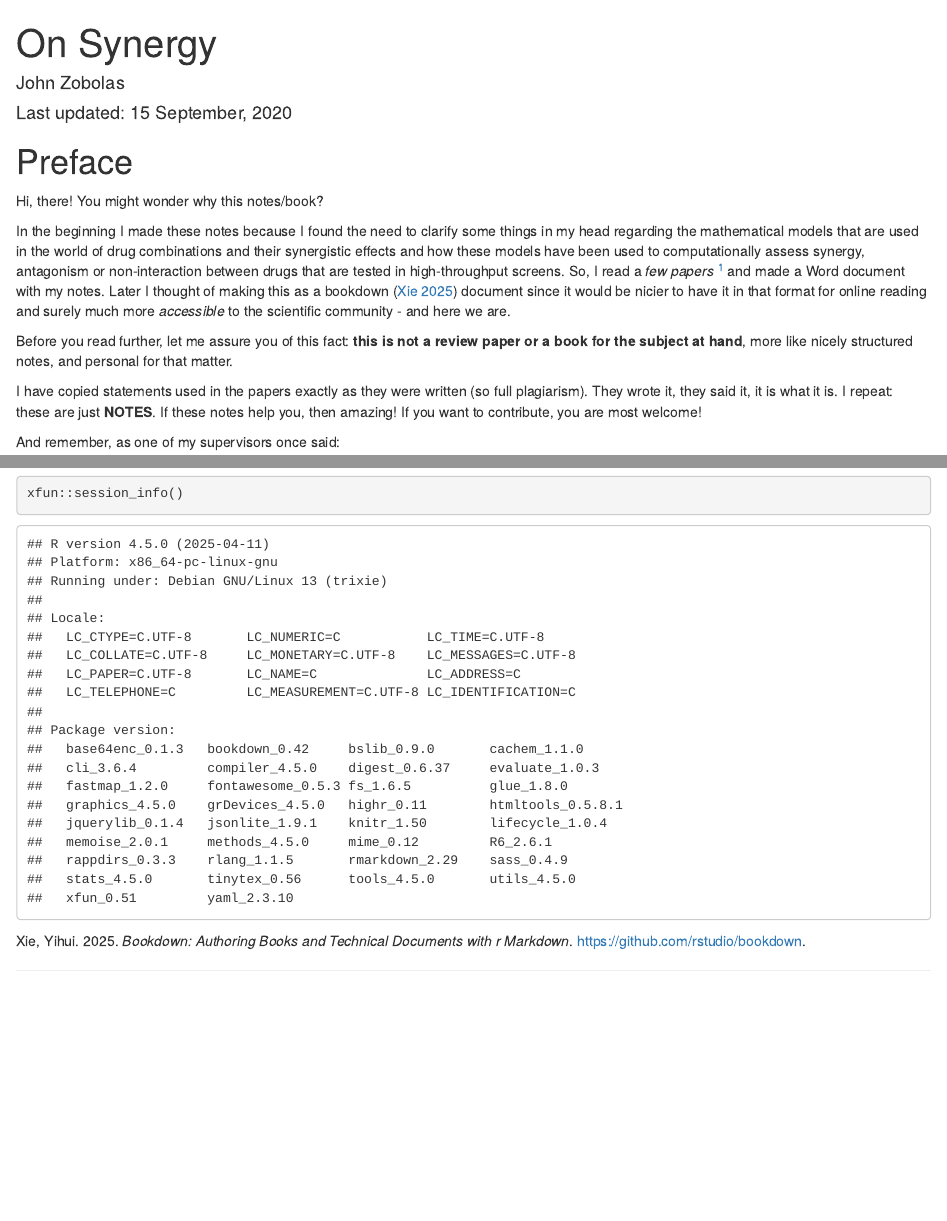
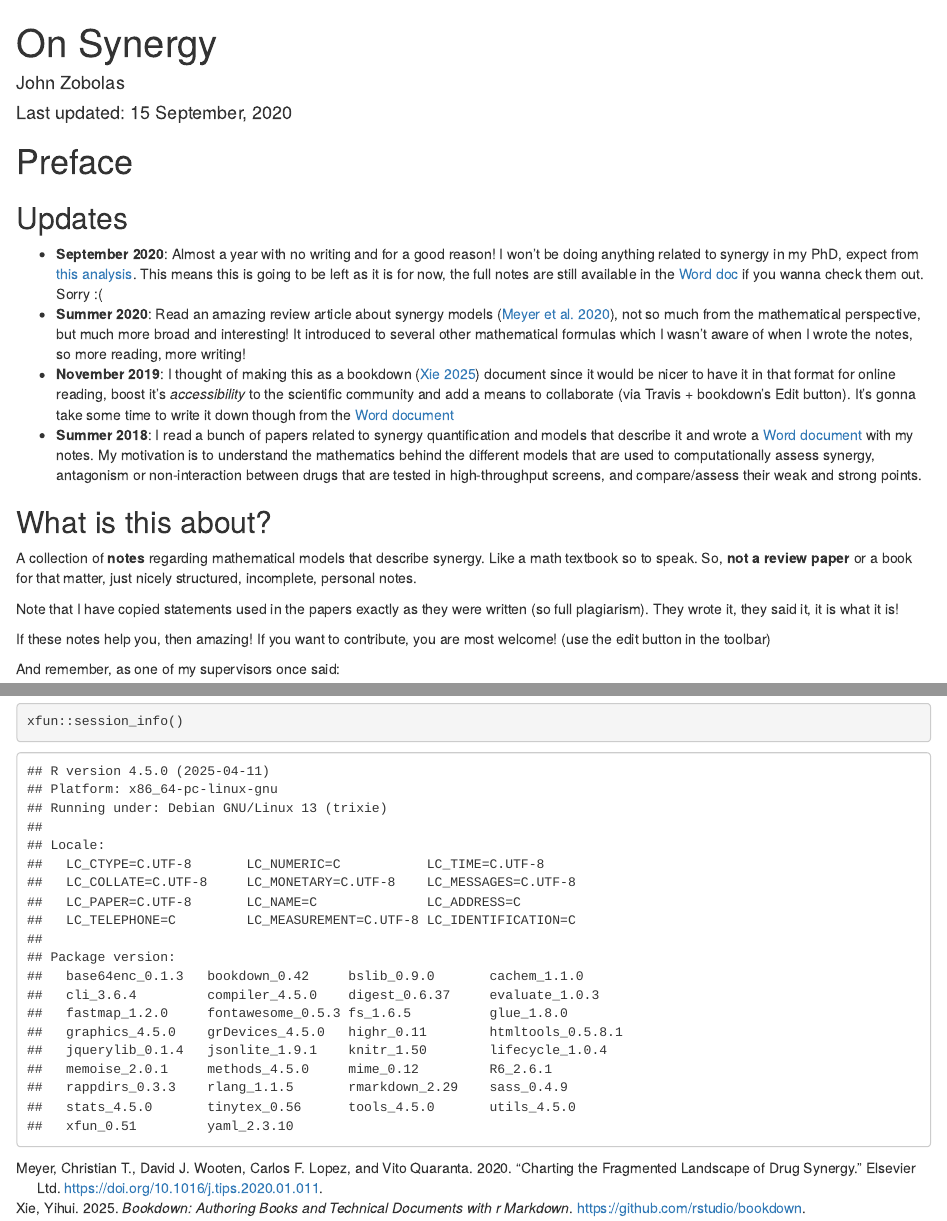
Before and after one commit to bblodfon/synergy-doc, an R Markdown document (index.Rmd): the page in a window 1100 px wide, from its top, and a second part further down, joined at a grey line. Rendered offline with R 4.5, knitr and Pandoc, with nearby package versions; drawn as R Markdown's standard HTML page in place of the format the file asks for.

Commit message:
add Updates section, minor re-structuring of text

```diff
--- a/index.Rmd
+++ b/index.Rmd
@@ -17,20 +17,29 @@ knitr::write_bib(c(.packages(), 'bookdown'), 'packages.bib')
 
 # Preface {-}
 
-Hi, there!
-You might wonder why this notes/book?
+## Updates {-}
 
-In the beginning I made these notes because I found the need to clarify some things in my head regarding the mathematical models that are used in the world of drug combinations and their synergistic effects and how these models have been used to computationally assess synergy, antagonism or non-interaction between drugs that are tested in high-throughput screens.
-So, I read a *few papers* ^[Ok, maybe a lot of them!] and made a Word document with my notes.
-Later I thought of making this as a bookdown [@R-bookdown] document since it would be nicier to have it in that format for online reading and surely much more *accessible* to the scientific community - and here we are.
+- **September 2020**: Almost a year with no writing and for a good reason! I won't be doing anything related to synergy in my PhD, expect from [this analysis](https://druglogics.github.io/sintef-obs-synergies/).
+This means this is going to be left as it is for now, the full notes are still available in the [Word doc](https://github.com/bblodfon/synergy-doc/blob/master/notes_synergy.docx) if you wanna check them out.
+Sorry :(
+- **Summer 2020**: Read an amazing review article about synergy models [@Meyer2020], not so much from the mathematical perspective, but much more broad and interesting!
+It introduced to several other mathematical formulas which I wasn't aware of when I wrote the notes, so more reading, more writing!
+- **November 2019**: I thought of making this as a bookdown [@R-bookdown] document since it would be nicer to have it in that format for online reading, boost it's *accessibility* to the scientific community and add a means to collaborate (via Travis + bookdown's Edit button).
+It's gonna take some time to write it down though from the [Word document](https://github.com/bblodfon/synergy-doc/blob/master/notes_synergy.docx)
+- **Summer 2018**: I read a bunch of papers related to synergy quantification and models that describe it and wrote a [Word document](https://github.com/bblodfon/synergy-doc/blob/master/notes_synergy.docx) with my notes.
+My motivation is to understand the mathematics behind the different models that are used to computationally assess synergy, antagonism or non-interaction between drugs that are tested in high-throughput screens, and compare/assess their weak and strong points.
 
-Before you read further, let me assure you of this fact: **this is not a review paper or a book for the subject at hand**, more like nicely structured notes, and personal for that matter.
+## What is this about? {-}
 
-I have copied statements used in the papers exactly as they were written (so full plagiarism).
-They wrote it, they said it, it is what it is.
-I repeat: these are just **NOTES**.
+A collection of **notes** regarding mathematical models that describe synergy.
+Like a math textbook so to speak.
+So, **not a review paper** or a book for that matter, just nicely structured, incomplete, personal notes.
+
+Note that I have copied statements used in the papers exactly as they were written (so full plagiarism).
+They wrote it, they said it, it is what it is!
+
 If these notes help you, then amazing!
-If you want to contribute, you are most welcome!
+If you want to contribute, you are most welcome! (use the edit button in the toolbar)
 
 And remember, as one of my supervisors once said:
 
```
